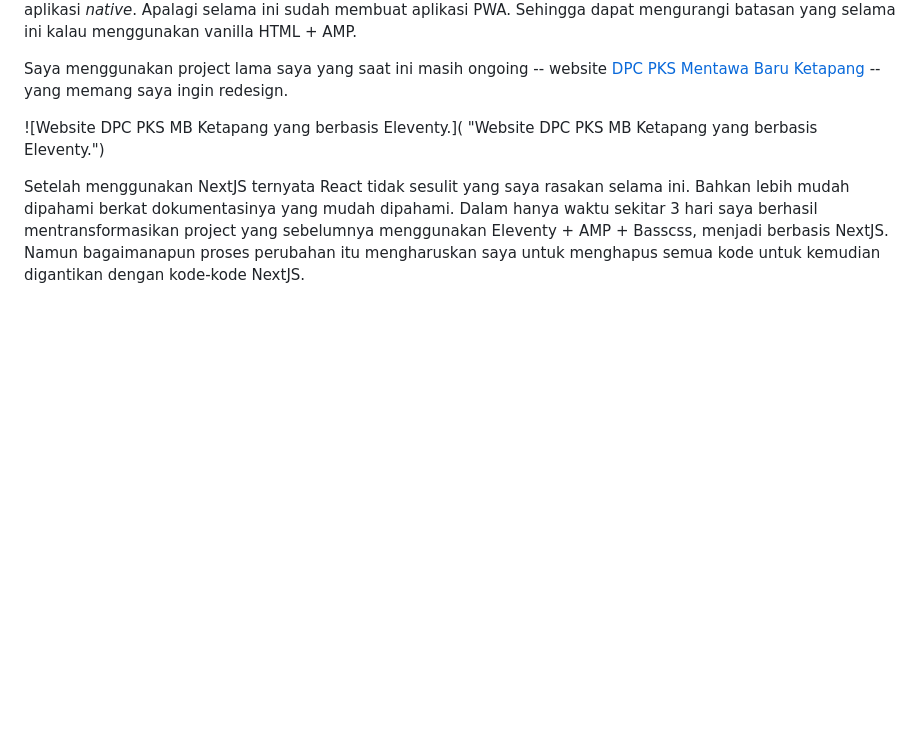
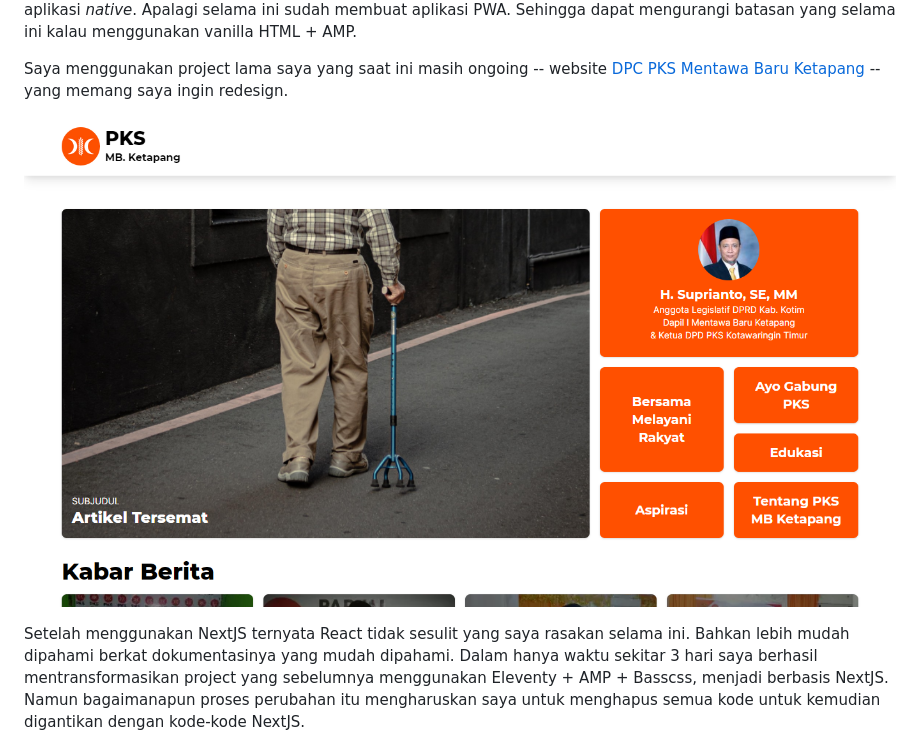
Before and after one commit to radenpioneer/blog, a Markdown page: src/_post/2021-01-28-next-js-react-ternyata-tidak-sesusah-itu.md, the part around the change. Rendered like a GitHub page; pictures changed too: assets/img/uploads/dev.pksmbketapang.org_-laptop-rakyat-jelata-.png (added); blank space fills up the shorter version.

Commit message:
Update Tulisan “2021-01-28-next-js-react-ternyata-tidak-sesusah-itu”

```diff
--- a/src/_post/2021-01-28-next-js-react-ternyata-tidak-sesusah-itu.md
+++ b/src/_post/2021-01-28-next-js-react-ternyata-tidak-sesusah-itu.md
@@ -12,7 +12,7 @@ Nah baru-baru ini menjajal kemampuan [Next.JS](https://nextjs.org/), framework b
 
 Saya menggunakan project lama saya yang saat ini masih ongoing -- website [DPC PKS Mentawa Baru Ketapang](https://pksmbketapang.org/) -- yang memang saya ingin redesign.
 
-![Website DPC PKS MB Ketapang yang berbasis Eleventy.]( "Website DPC PKS MB Ketapang yang berbasis Eleventy.")
+![Website DPC PKS MB Ketapang yang berbasis Eleventy.](/assets/img/uploads/dev.pksmbketapang.org_-laptop-rakyat-jelata-.png "Website DPC PKS MB Ketapang yang berbasis Eleventy.")
 
 Setelah menggunakan NextJS ternyata React tidak sesulit yang saya rasakan selama ini. Bahkan lebih mudah dipahami berkat dokumentasinya yang mudah dipahami. Dalam hanya waktu sekitar 3 hari saya berhasil mentransformasikan project yang sebelumnya menggunakan Eleventy + AMP + Basscss, menjadi berbasis NextJS. Namun bagaimanapun proses perubahan itu mengharuskan saya untuk menghapus semua kode untuk kemudian digantikan dengan kode-kode NextJS.
 
```
